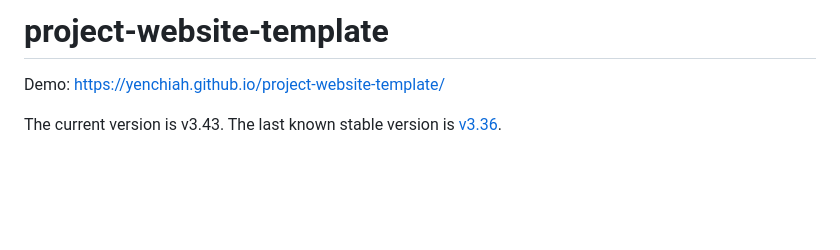
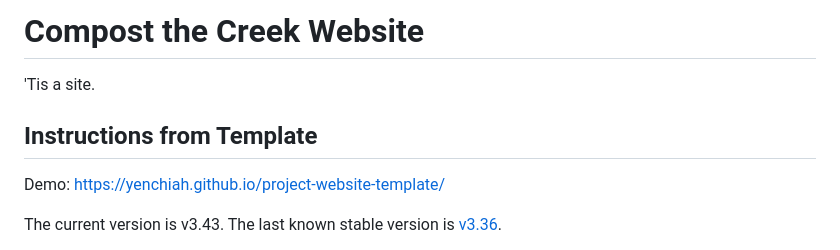
Before and after one commit to Compost-the-Creek/Website, a Markdown page: README.md, the part around the change. Rendered like a GitHub page; blank space fills up the shorter version.

```diff
--- a/README.md
+++ b/README.md
@@ -1,4 +1,7 @@
-# project-website-template
+# Compost the Creek Website
+'Tis a site.
+
+## Instructions from Template
 Demo: https://yenchiah.github.io/project-website-template/
 
 The current version is v3.43. The last known stable version is [v3.36](https://github.com/yenchiah/project-website-template/tree/277205cb699b02f3f7ba5f9f6ea20d987582c5bf).
```
